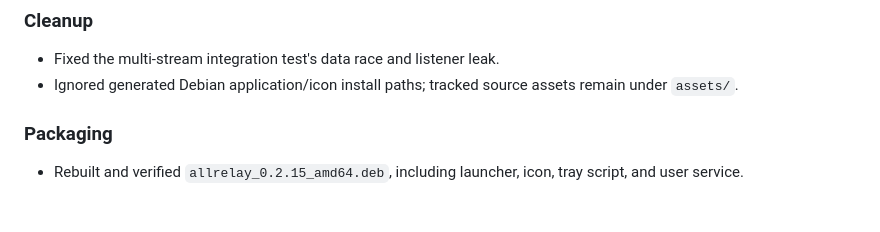
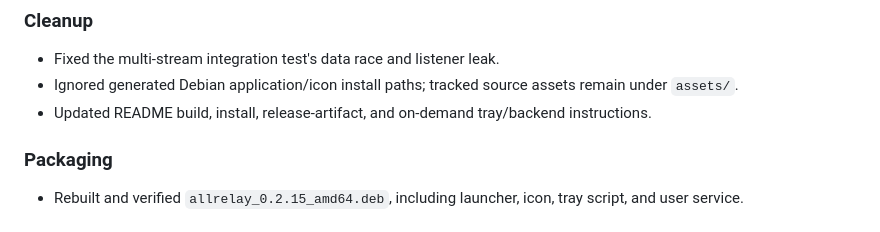
Before and after one commit to ChiThang-50Cent/allrelay, a Markdown page: CHANGELOG.md, the part around the change. Drawn GitHub-style.

```diff
--- a/CHANGELOG.md
+++ b/CHANGELOG.md
@@ -28,6 +28,7 @@
 ### Cleanup
 - Fixed the multi-stream integration test's data race and listener leak.
 - Ignored generated Debian application/icon install paths; tracked source assets remain under `assets/`.
+- Updated README build, install, release-artifact, and on-demand tray/backend instructions.
 
 ### Packaging
 - Rebuilt and verified `allrelay_0.2.15_amd64.deb`, including launcher, icon, tray script, and user service.
```
Also changed, not shown: README.md (+35 -24 lines).
